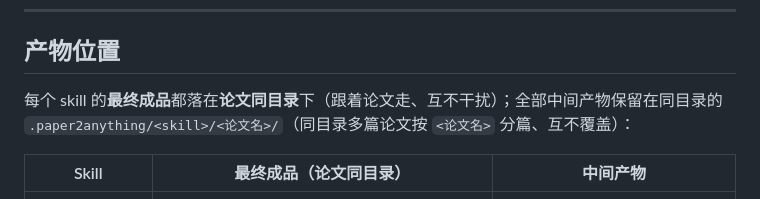
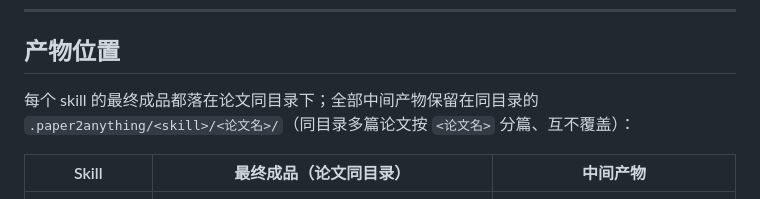
Before and after one commit to QuZhan51496/paper2anything, a Markdown page: README.md, the part around the change. GitHub-like rendering.

```diff
--- a/README.md
+++ b/README.md
@@ -128,7 +128,7 @@ set -a; source <paper2anything 包根>/.env; set +a
 
 ## 产物位置
 
-每个 skill 的**最终成品**都落在**论文同目录**下（跟着论文走、互不干扰）；全部中间产物保留在同目录的 `.paper2anything/<skill>/<论文名>/`（同目录多篇论文按 `<论文名>` 分篇、互不覆盖）：
+每个 skill 的最终成品都落在论文同目录下；全部中间产物保留在同目录的 `.paper2anything/<skill>/<论文名>/`（同目录多篇论文按 `<论文名>` 分篇、互不覆盖）：
 
 | Skill | 最终成品（论文同目录） | 中间产物 |
 | --- | --- | --- |
```
